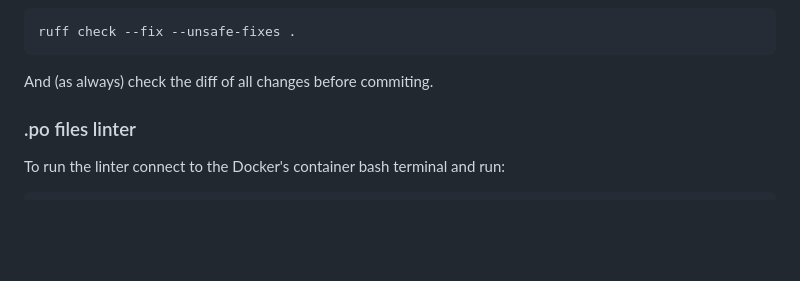
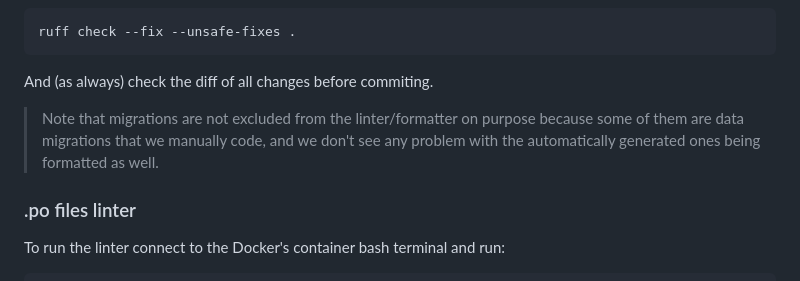
Before and after one commit to Show-your-Heart/ShowYourHeart, a Markdown page: README.md, the part around the change. Rendered like a GitHub page; blank space fills up the shorter version.

Commit message:
docs: about ruff and migrations.

```diff
--- a/README.md
+++ b/README.md
@@ -257,6 +257,9 @@ In some cases, you might need:
 
 And (as always) check the diff of all changes before commiting.
 
+> Note that migrations are not excluded from the linter/formatter on purpose
+> because some of them are data migrations that we manually code, and we don't
+> see any problem with the automatically generated ones being formatted as well.
 
 ### .po files linter
 
```
